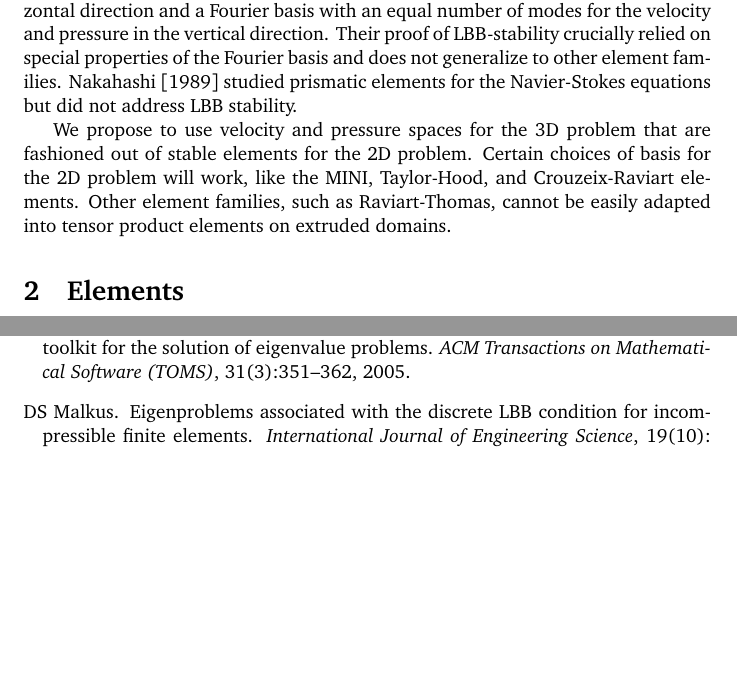
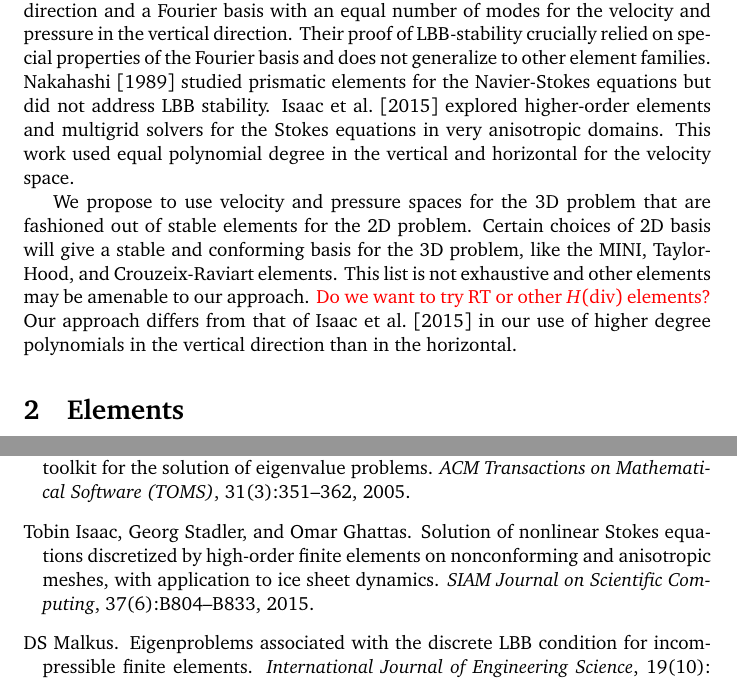
Before and after one commit to icepack/tensor-product-stokes, a LaTeX document (tensor-product-stokes.tex): two parts of pages 2 and 9 of 9 before the commit and two parts of pages 2 and 10 of 10 after it, joined at a grey line, cut so that both start at the same text, the shorter picture padded with empty space. Compiled offline with pdfLaTeX.

Commit message:
Cut wrong statement on RT + add ref to Isaac et al 2015

```diff
--- a/tensor-product-stokes.tex
+++ b/tensor-product-stokes.tex
@@ -95,10 +95,14 @@ This latter condition is another way of saying that $B^*$ has a bounded inverse
 \citet{canuto1984combined} established the LBB-stability of a basis using the tensor product of the MINI element in the horizontal direction and a Fourier basis with an equal number of modes for the velocity and pressure in the vertical direction.
 Their proof of LBB-stability crucially relied on special properties of the Fourier basis and does not generalize to other element families.
 \citet{nakahashi1989finite} studied prismatic elements for the Navier-Stokes equations but did not address LBB stability.
+\citet{isaac2015solution} explored higher-order elements and multigrid solvers for the Stokes equations in very anisotropic domains.
+This work used equal polynomial degree in the vertical and horizontal for the velocity space.
 
 We propose to use velocity and pressure spaces for the 3D problem that are fashioned out of stable elements for the 2D problem.
-Certain choices of basis for the 2D problem will work, like the MINI, Taylor-Hood, and Crouzeix-Raviart elements.
-Other element families, such as Raviart-Thomas, cannot be easily adapted into tensor product elements on extruded domains.
+Certain choices of 2D basis will give a stable and conforming basis for the 3D problem, like the MINI, Taylor-Hood, and Crouzeix-Raviart elements.
+This list is not exhaustive and other elements may be amenable to our approach.
+\textcolor{red}{Do we want to try RT or other $H(\text{div})$ elements?}
+Our approach differs from that of \citet{isaac2015solution} in our use of higher degree polynomials in the vertical direction than in the horizontal.
 
 
 \section{Elements}
```
Also changed, not shown: tensor-product-stokes.bib (+12 -0 lines).
